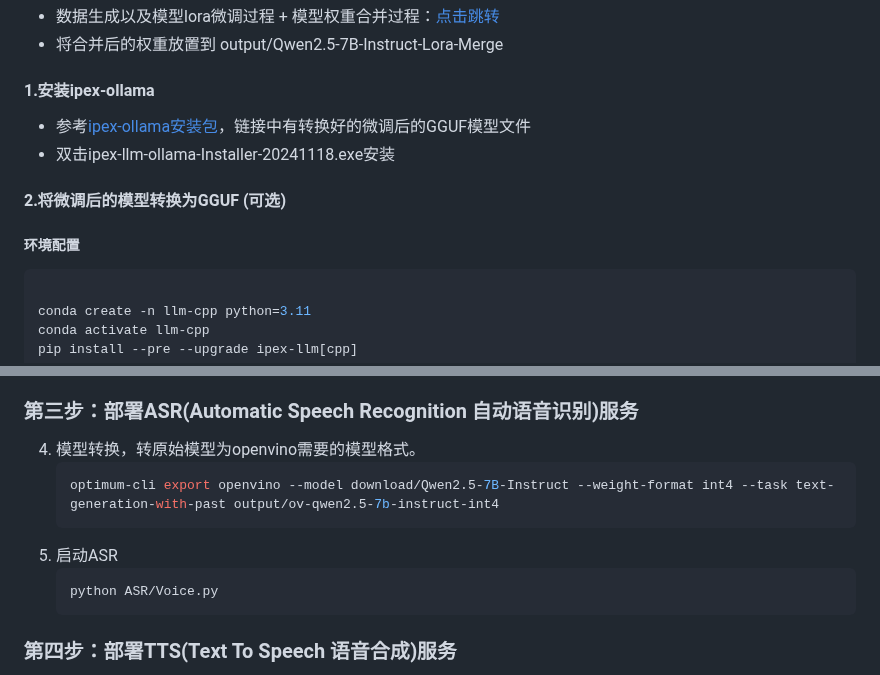
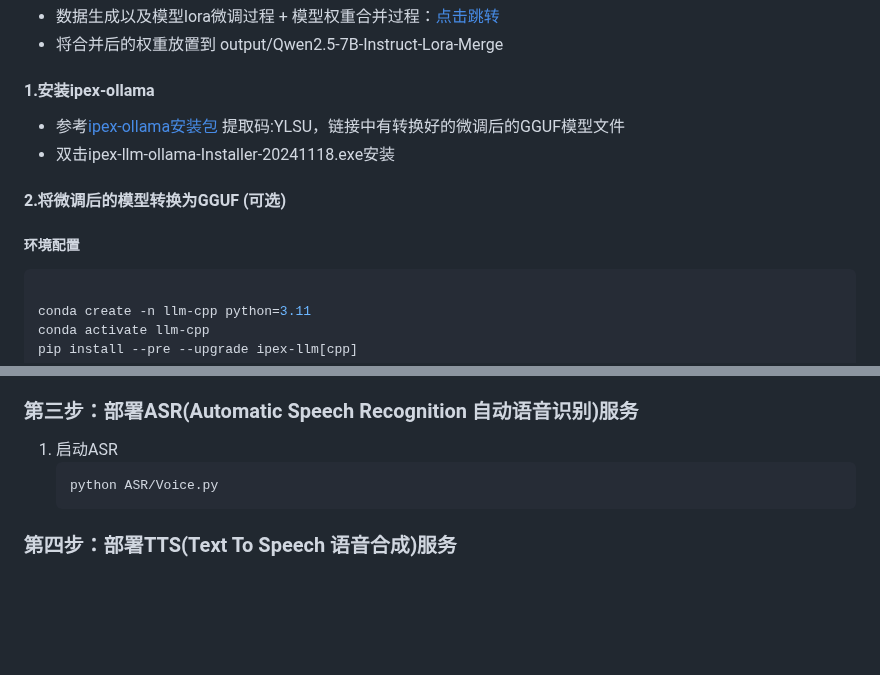
Before and after one commit to shenyiliu/AI_Pet_Companion, a Markdown page: README.md, 2 parts joined by grey strips. GitHub-like rendering; blank space fills up the shorter version.

Commit message:
更新文档

````diff
--- a/README.md
+++ b/README.md
@@ -62,11 +62,11 @@
 - 数据生成以及模型lora微调过程 + 模型权重合并过程：[点击跳转](./notebook/train_llm_with_lora/)
 - 将合并后的权重放置到 output/Qwen2.5-7B-Instruct-Lora-Merge
 #### 1.安装ipex-ollama
-- 参考[ipex-ollama安装包](https://www.123684.com/s/iPX7Td-LEfrh?提取码:YLSU)，链接中有转换好的微调后的GGUF模型文件
+- 参考[ipex-ollama安装包](https://www.123684.com/s/iPX7Td-LEfrh) 提取码:YLSU，链接中有转换好的微调后的GGUF模型文件
 - 双击ipex-llm-ollama-Installer-20241118.exe安装
 #### 2.将微调后的模型转换为GGUF (可选)
 ##### 环境配置
-```python
+```bash
 
 conda create -n llm-cpp python=3.11
 conda activate llm-cpp
@@ -106,11 +106,7 @@ llama-cli.exe -m qwen2.5_lora_Q4-K-M.gguf -p "Please be aware that your codename
 
 
 ### 第三步：部署ASR(Automatic Speech Recognition 自动语音识别)服务
-4. 模型转换，转原始模型为openvino需要的模型格式。
-    ```bash
-    optimum-cli export openvino --model download/Qwen2.5-7B-Instruct --weight-format int4 --task text-generation-with-past output/ov-qwen2.5-7b-instruct-int4
-    ```
-5. 启动ASR
+1. 启动ASR
     ```bash
     python ASR/Voice.py
     ```
````
